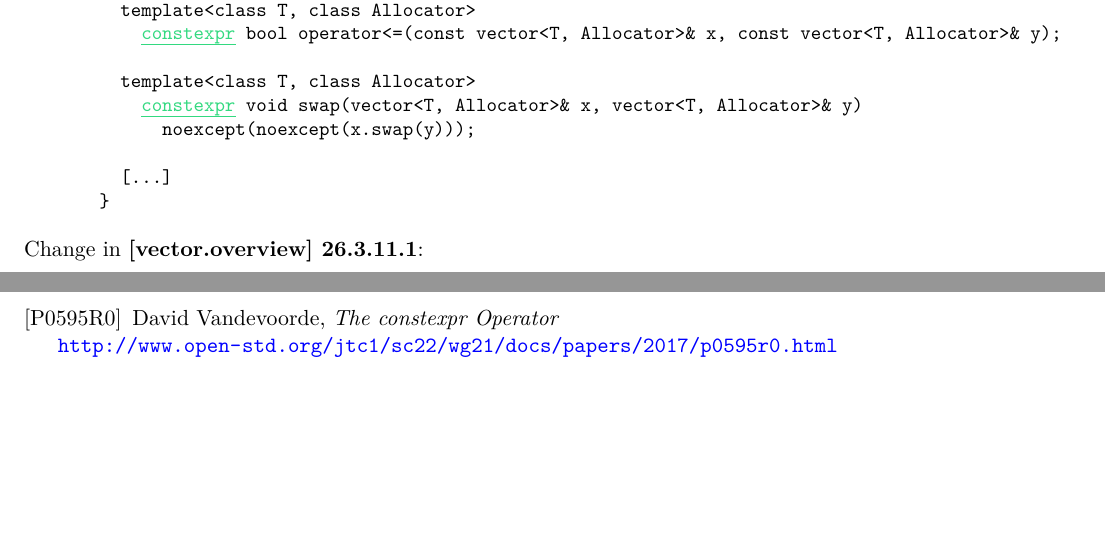
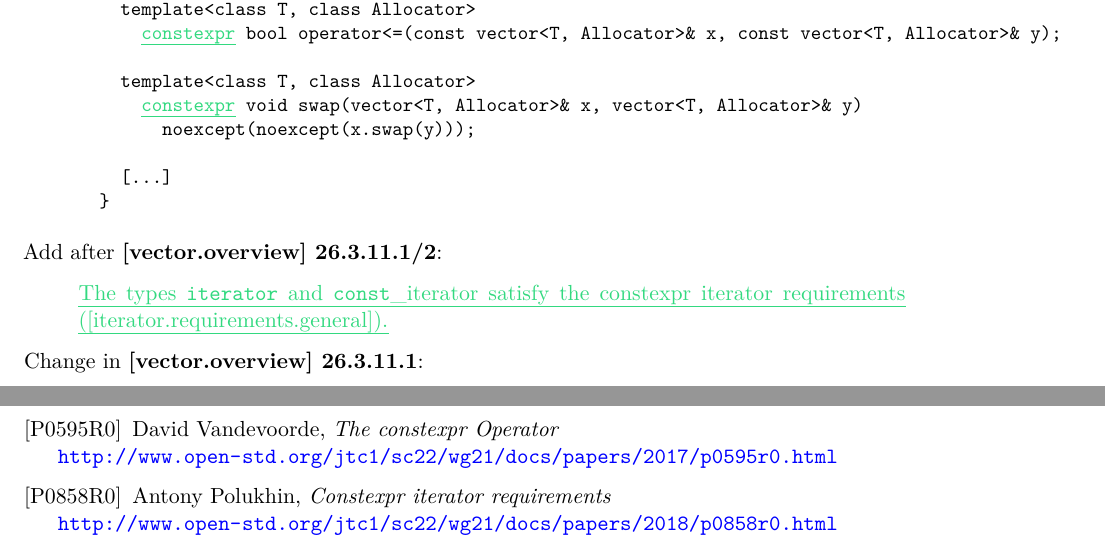
Before and after one commit to ldionne/wg21, a LaTeX document (p1004.tex): two parts of pages 2 and 8 of 8, joined at a grey line, cut so that both start at the same text, the shorter picture padded with empty space. Compiled offline with pdfLaTeX; a LaTeX package or settings file that is missing is left out.

Commit message:
[p1004] Specify that std::vector's iterators are constexpr iterators

```diff
--- a/p1004.tex
+++ b/p1004.tex
@@ -23,7 +23,7 @@
 
 
 \title{Making \cc{std::vector} constexpr}
-\docnumber{P1004R0}
+\docnumber{D1004R1}
 \audience{LEWG}
 \author{Louis Dionne}{ldionne.2@gmail.com}
 
@@ -100,6 +105,12 @@ namespace std {
   [...]
 }
 \end{codeblock}
+\end{quote}
+
+Add after \textbf{[vector.overview] 26.3.11.1/2}:
+\begin{quote}
+\added{The types \texttt{iterator} and \texttt{const_iterator} satisfy the
+constexpr iterator requirements ([iterator.requirements.general]).}
 \end{quote}
 
 Change in \textbf{[vector.overview] 26.3.11.1}:
@@ -465,6 +476,11 @@ Change in \textbf{[vector.bool] 26.3.12/5}:
   \emph{The constexpr Operator}\newline
   \url{http://www.open-std.org/jtc1/sc22/wg21/docs/papers/2017/p0595r0.html}
 
+\bibitem[P0858R0]{P0858R0}
+  Antony Polukhin,
+  \emph{Constexpr iterator requirements}\newline
+  \url{http://www.open-std.org/jtc1/sc22/wg21/docs/papers/2018/p0858r0.html}
+
 \end{thebibliography}
 
 \end{document}
```
Also changed, not shown: generated/d1004r1.pdf (added), p1004.tex (11 more changed lines).
